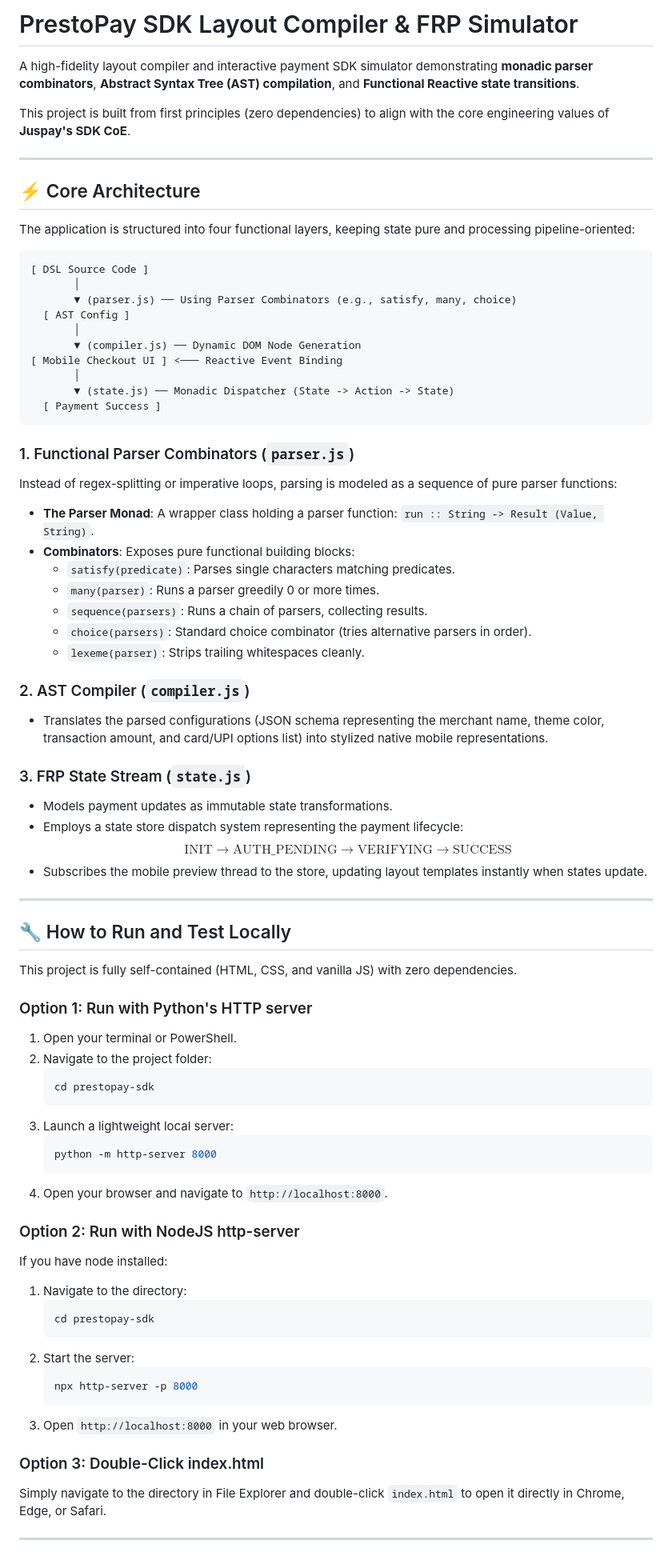
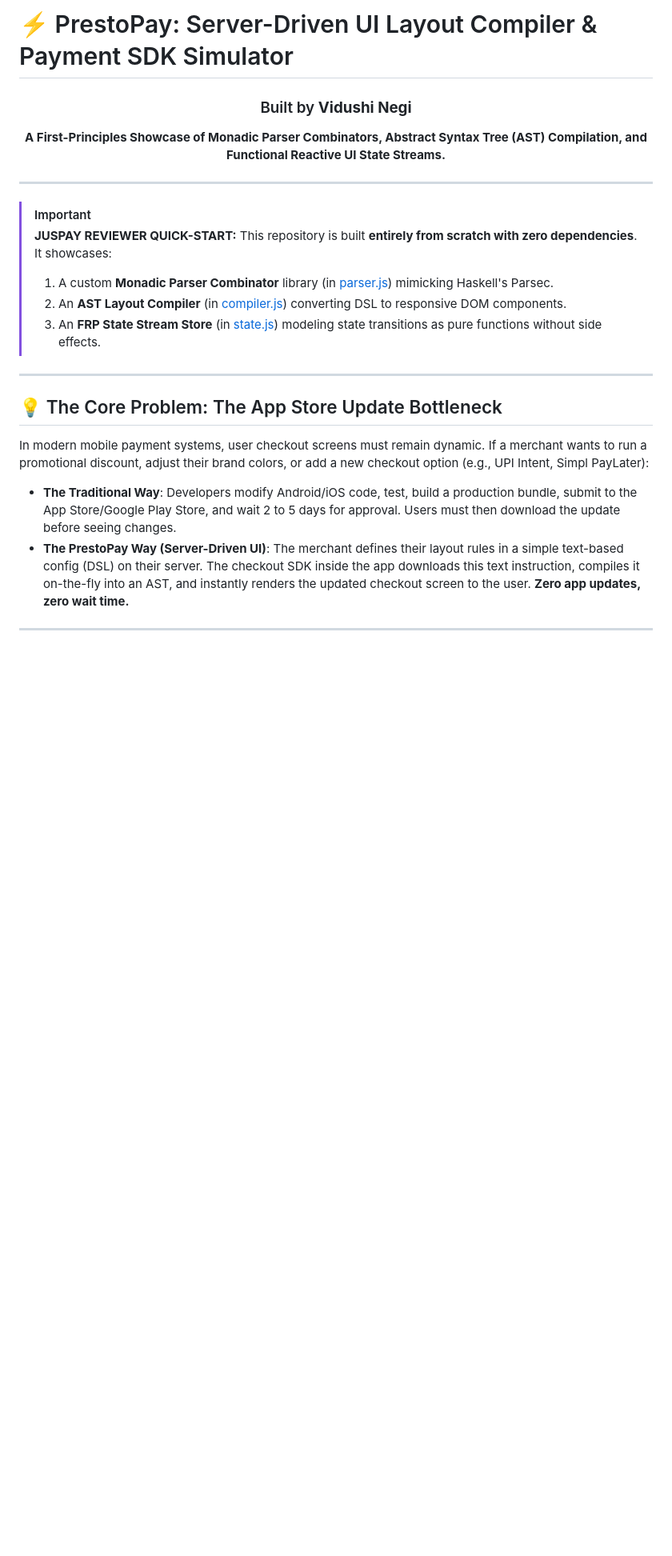
Before and after one commit to Vidushinegi22/PrestoPay, a Markdown page: README.md, the part around one of its changes. Shown at 80% size. GitHub-like rendering; blank space fills up the shorter version.

Commit message:
Optimize README with advanced architecture details and pitch guidelines

````diff
--- a/README.md
+++ b/README.md
@@ -1,79 +1,25 @@
-# PrestoPay SDK Layout Compiler & FRP Simulator
+# ⚡ PrestoPay: Server-Driven UI Layout Compiler & Payment SDK Simulator
 
-A high-fidelity layout compiler and interactive payment SDK simulator demonstrating **monadic parser combinators**, **Abstract Syntax Tree (AST) compilation**, and **Functional Reactive state transitions**.
-
-This project is built from first principles (zero dependencies) to align with the core engineering values of **Juspay's SDK CoE**.
+<div align="center">
+  <h3>Built by <strong>Vidushi Negi</strong></h3>
+  <p><strong>A First-Principles Showcase of Monadic Parser Combinators, Abstract Syntax Tree (AST) Compilation, and Functional Reactive UI State Streams.</strong></p>
+</div>
 
 ---
 
-## ⚡ Core Architecture
-
-The application is structured into four functional layers, keeping state pure and processing pipeline-oriented:
-
-```
-[ DSL Source Code ]
-       │
-       ▼ (parser.js) ── Using Parser Combinators (e.g., satisfy, many, choice)
-  [ AST Config ]
-       │
-       ▼ (compiler.js) ── Dynamic DOM Node Generation
-[ Mobile Checkout UI ] <─── Reactive Event Binding
-       │
-       ▼ (state.js) ── Monadic Dispatcher (State -> Action -> State)
-  [ Payment Success ]
-```
-
-### 1. Functional Parser Combinators (`parser.js`)
-Instead of regex-splitting or imperative loops, parsing is modeled as a sequence of pure parser functions:
-* **The Parser Monad**: A wrapper class holding a parser function: `run :: String -> Result (Value, String)`.
-* **Combinators**: Exposes pure functional building blocks:
-  * `satisfy(predicate)`: Parses single characters matching predicates.
-  * `many(parser)`: Runs a parser greedily 0 or more times.
-  * `sequence(parsers)`: Runs a chain of parsers, collecting results.
-  * `choice(parsers)`: Standard choice combinator (tries alternative parsers in order).
-  * `lexeme(parser)`: Strips trailing whitespaces cleanly.
-
-### 2. AST Compiler (`compiler.js`)
-* Translates the parsed configurations (JSON schema representing the merchant name, theme color, transaction amount, and card/UPI options list) into stylized native mobile representations.
-
-### 3. FRP State Stream (`state.js`)
-* Models payment updates as immutable state transformations.
-* Employs a state store dispatch system representing the payment lifecycle:
-  $$\text{INIT} \rightarrow \text{AUTH\_PENDING} \rightarrow \text{VERIFYING} \rightarrow \text{SUCCESS}$$
-* Subscribes the mobile preview thread to the store, updating layout templates instantly when states update.
+> [!IMPORTANT]
+> **JUSPAY REVIEWER QUICK-START:**
+> This repository is built **entirely from scratch with zero dependencies**. It showcases:
+> 1. A custom **Monadic Parser Combinator** library (in [parser.js](file:///C:/Users/lenovo/.gemini/antigravity/scratch/prestopay-sdk/parser.js)) mimicking Haskell's Parsec.
+> 2. An **AST Layout Compiler** (in [compiler.js](file:///C:/Users/lenovo/.gemini/antigravity/scratch/prestopay-sdk/compiler.js)) converting DSL to responsive DOM components.
+> 3. An **FRP State Stream Store** (in [state.js](file:///C:/Users/lenovo/.gemini/antigravity/scratch/prestopay-sdk/state.js)) modeling state transitions as pure functions without side effects.
 
 ---
 
-## 🔧 How to Run and Test Locally
-
-This project is fully self-contained (HTML, CSS, and vanilla JS) with zero dependencies.
-
-### Option 1: Run with Python's HTTP server
-1. Open your terminal or PowerShell.
-2. Navigate to the project folder:
-   ```bash
-   cd prestopay-sdk
-   ```
-3. Launch a lightweight local server:
-   ```bash
-   python -m http-server 8000
-   ```
-4. Open your browser and navigate to `http://localhost:8000`.
-
-### Option 2: Run with NodeJS http-server
-If you have node installed:
-1. Navigate to the directory:
-   ```bash
-   cd prestopay-sdk
-   ```
-2. Start the server:
-   ```bash
-   npx http-server -p 8000
-   ```
-3. Open `http://localhost:8000` in your web browser.
-
-### Option 3: Double-Click index.html
-Simply navigate to the directory in File Explorer and double-click `index.html` to open it directly in Chrome, Edge, or Safari.
+## 💡 The Core Problem: The App Store Update Bottleneck
+In modern mobile payment systems, user checkout screens must remain dynamic. If a merchant wants to run a promotional discount, adjust their brand colors, or add a new checkout option (e.g., UPI Intent, Simpl PayLater):
+* **The Traditional Way**: Developers modify Android/iOS code, test, build a production bundle, submit to the App Store/Google Play Store, and wait 2 to 5 days for approval. Users must then download the update before seeing changes.
+* **The PrestoPay Way (Server-Driven UI)**: The merchant defines their layout rules in a simple text-based config (DSL) on their server. The checkout SDK inside the app downloads this text instruction, compiles it on-the-fly into an AST, and instantly renders the updated checkout screen to the user. **Zero app updates, zero wait time.**
 
 ---
 
````
Also changed, not shown: other parts of README.md (+88 -4 lines).
